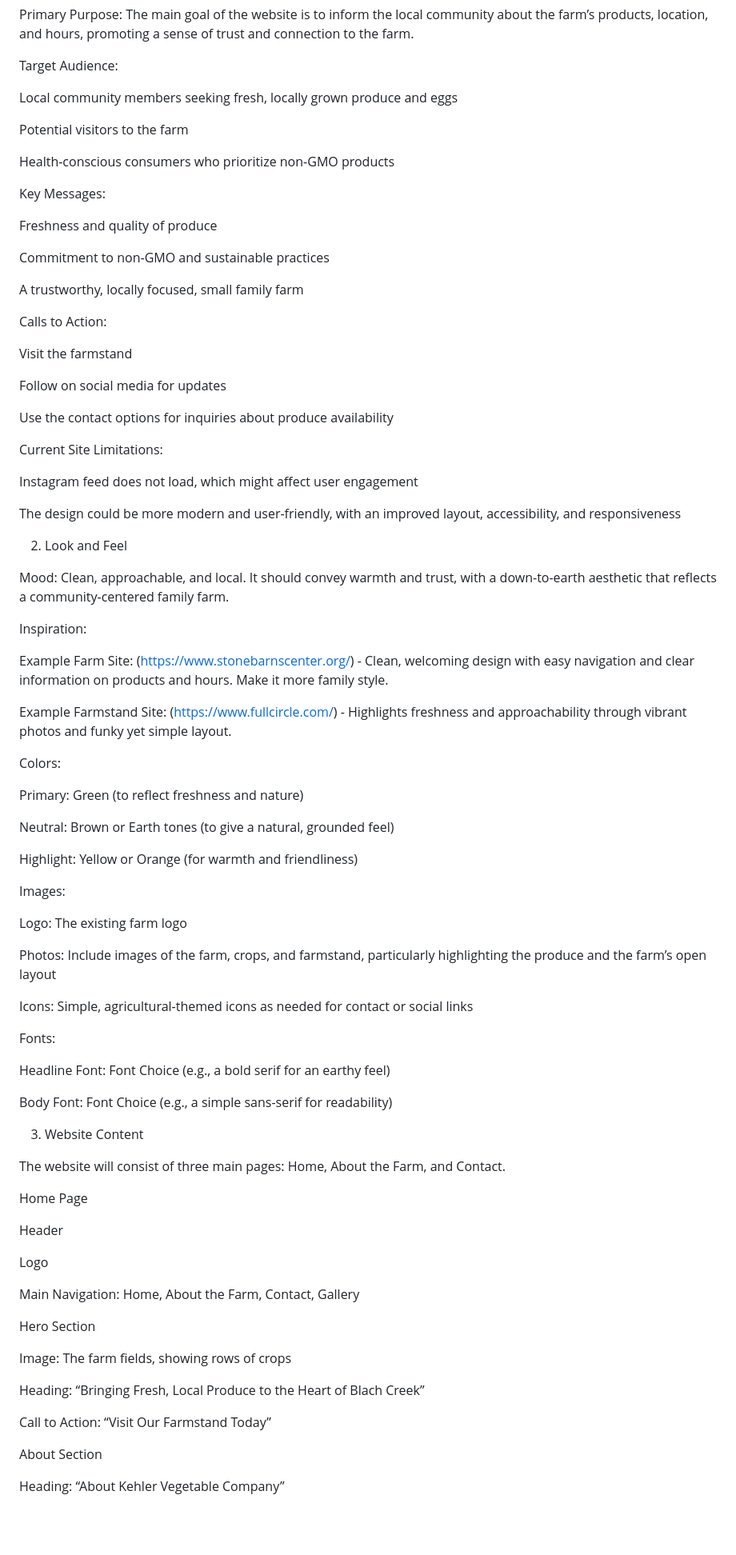
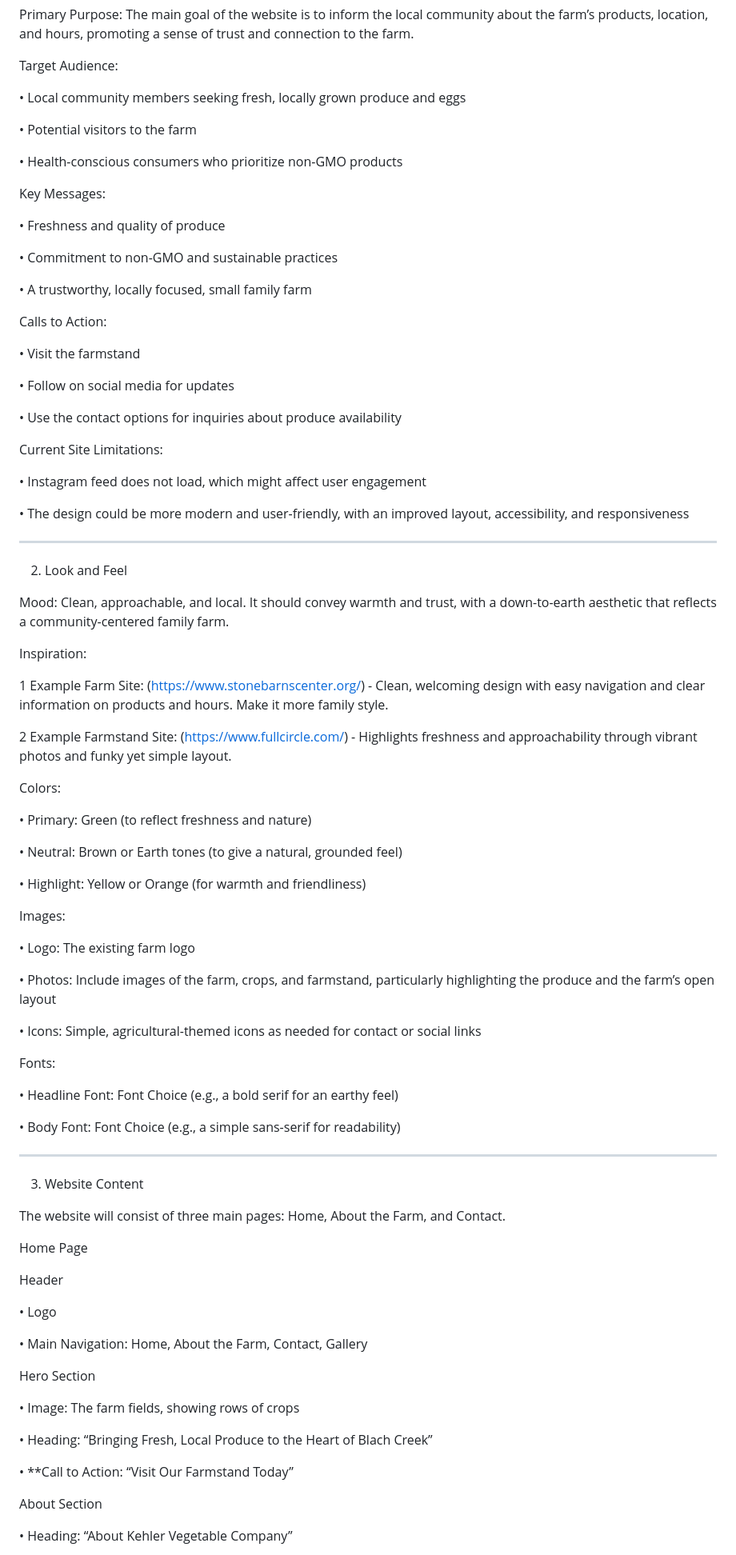
Before and after one commit to nic-dgl103-f24-cvs1/project-Jaydenhargreaves, a Markdown page: README.md, the part around one of its changes. Shown at 80% size. Rendered like a GitHub page; blank space fills up the shorter version.

```diff
--- a/README.md
+++ b/README.md
@@ -10,37 +10,37 @@ Primary Purpose: The main goal of the website is to inform the local community a
 
 Target Audience:
 
-Local community members seeking fresh, locally grown produce and eggs
+• Local community members seeking fresh, locally grown produce and eggs
 
-Potential visitors to the farm
+• Potential visitors to the farm
 
-Health-conscious consumers who prioritize non-GMO products
+• Health-conscious consumers who prioritize non-GMO products
 
 Key Messages:
 
-Freshness and quality of produce
+• Freshness and quality of produce
 
-Commitment to non-GMO and sustainable practices
+• Commitment to non-GMO and sustainable practices
 
-A trustworthy, locally focused, small family farm
+• A trustworthy, locally focused, small family farm
 
 Calls to Action:
 
-Visit the farmstand
+• Visit the farmstand
 
-Follow on social media for updates
+• Follow on social media for updates
 
-Use the contact options for inquiries about produce availability
+• Use the contact options for inquiries about produce availability
 
 Current Site Limitations:
 
-Instagram feed does not load, which might affect user engagement
+• Instagram feed does not load, which might affect user engagement
 
-The design could be more modern and user-friendly, with an improved layout, accessibility, and responsiveness
+• The design could be more modern and user-friendly, with an improved layout, accessibility, and responsiveness
 
 
 
-
+__________________________________________________________
 
 2. Look and Feel
 
@@ -48,42 +48,35 @@ Mood: Clean, approachable, and local. It should convey warmth and trust, with a
 
 Inspiration:
 
-Example Farm Site: (https://www.stonebarnscenter.org/) - Clean, welcoming design with easy navigation and clear information on products and hours. Make it more family style.
+1 Example Farm Site: (https://www.stonebarnscenter.org/) - Clean, welcoming design with easy navigation and clear information on products and hours. Make it more family style.
 
-Example Farmstand Site: (https://www.fullcircle.com/) - Highlights freshness and approachability through vibrant photos and funky yet simple layout.
+2 Example Farmstand Site: (https://www.fullcircle.com/) - Highlights freshness and approachability through vibrant photos and funky yet simple layout.
 
 Colors:
 
-Primary: Green (to reflect freshness and nature)
+• Primary: Green (to reflect freshness and nature)
 
-Neutral: Brown or Earth tones (to give a natural, grounded feel)
+• Neutral: Brown or Earth tones (to give a natural, grounded feel)
 
-Highlight: Yellow or Orange (for warmth and friendliness)
+• Highlight: Yellow or Orange (for warmth and friendliness)
 
 Images:
 
-Logo: The existing farm logo
+• Logo: The existing farm logo
 
-Photos: Include images of the farm, crops, and farmstand, particularly highlighting the produce and the farm’s open layout
+• Photos: Include images of the farm, crops, and farmstand, particularly highlighting the produce and the farm’s open layout
 
-Icons: Simple, agricultural-themed icons as needed for contact or social links
+• Icons: Simple, agricultural-themed icons as needed for contact or social links
 
 Fonts:
 
-Headline Font: Font Choice (e.g., a bold serif for an earthy feel)
+• Headline Font: Font Choice (e.g., a bold serif for an earthy feel)
 
-Body Font: Font Choice (e.g., a simple sans-serif for readability)
+• Body Font: Font Choice (e.g., a simple sans-serif for readability)
 
 
 
-
-
-
-
-
-
-
-
+__________________________________________________________
 
 
 3. Website Content
@@ -91,24 +84,23 @@ Body Font: Font Choice (e.g., a simple sans-serif for readability)
 The website will consist of three main pages: Home, About the Farm, and Contact.
 
 
-
 Home Page
 
 Header
 
-Logo
+• Logo
 
-Main Navigation: Home, About the Farm, Contact, Gallery
+• Main Navigation: Home, About the Farm, Contact, Gallery
 
 Hero Section
 
-Image: The farm fields, showing rows of crops
+• Image: The farm fields, showing rows of crops
 
-Heading: “Bringing Fresh, Local Produce to the Heart of Blach Creek”
+• Heading: “Bringing Fresh, Local Produce to the Heart of Blach Creek”
 
-Call to Action: “Visit Our Farmstand Today”
+• **Call to Action: “Visit Our Farmstand Today”
 
 About Section
 
-Heading: “About Kehler Vegetable Company”
+• Heading: “About Kehler Vegetable Company”
 
```
Also changed, not shown: other parts of README.md (+29 -30 lines).
